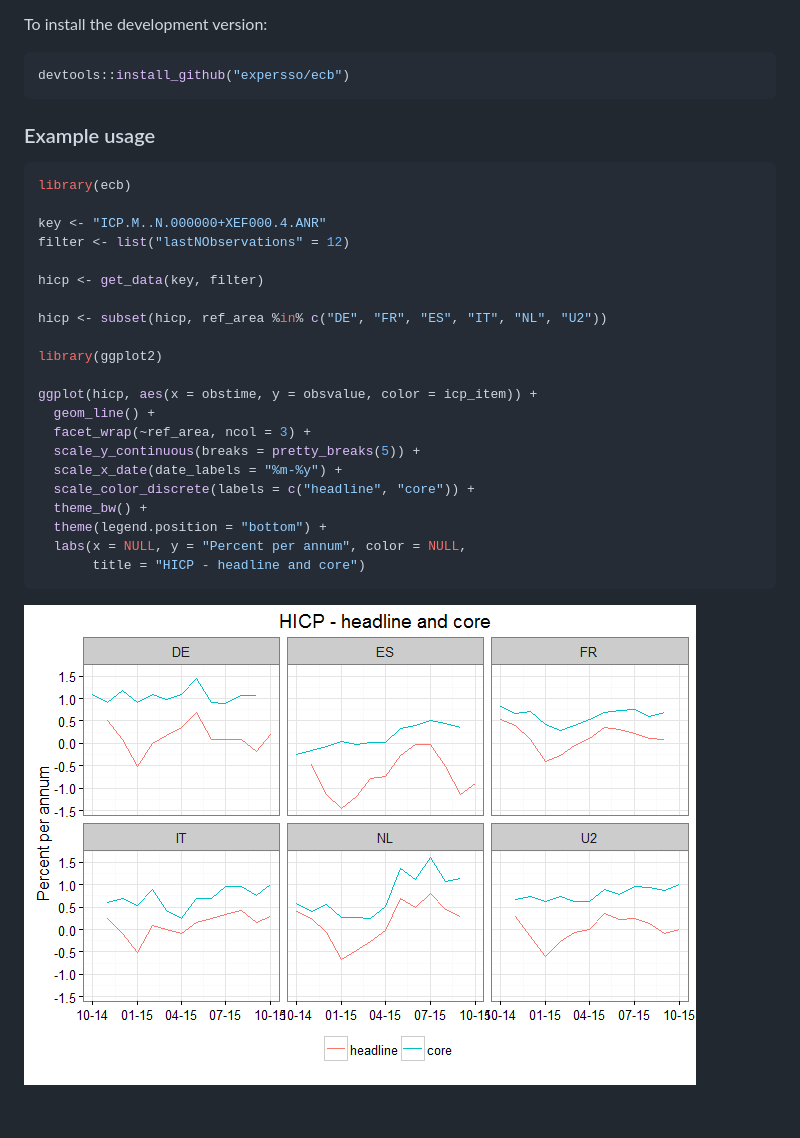
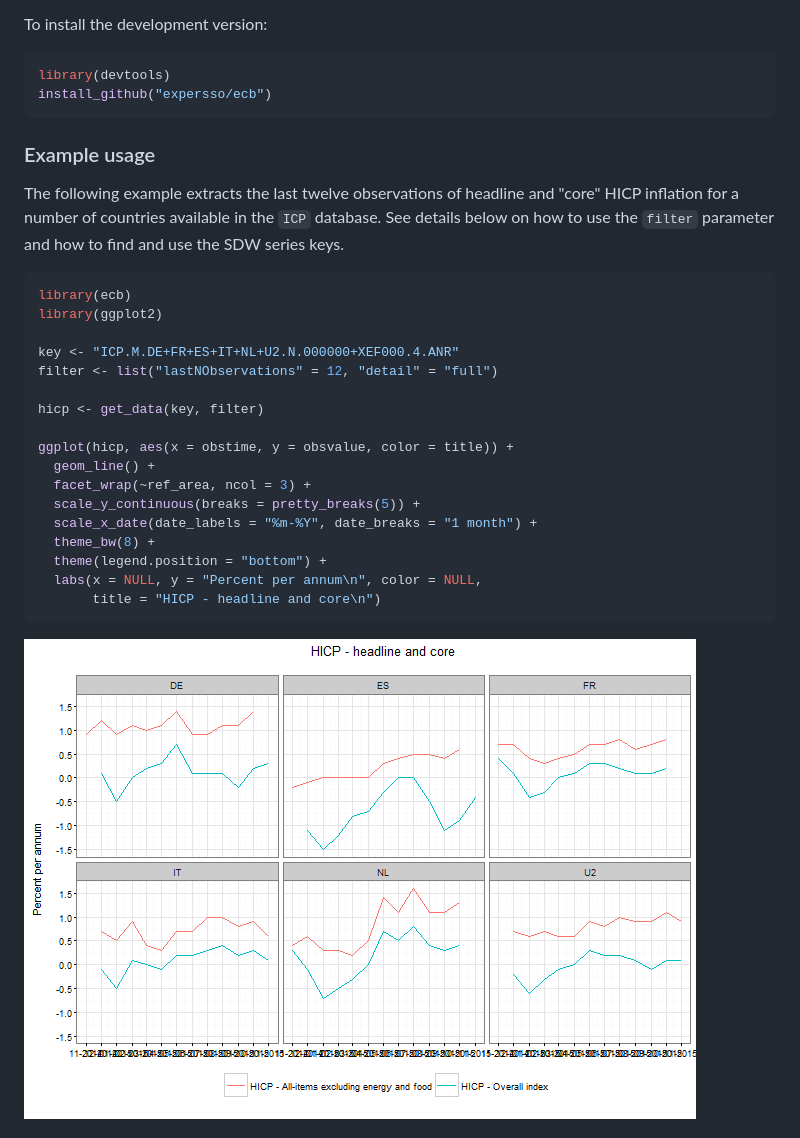
Before and after one commit to expersso/ecb, a Markdown page: README.md, the part around one of its changes. GitHub-like rendering; pictures changed too: example-1.png.

````diff
--- a/README.md
+++ b/README.md
@@ -5,33 +5,32 @@ The `ecb` package package provides an `R` interface to the European Central Bank
 To install the development version:
 
 ``` r
-devtools::install_github("expersso/ecb")
+library(devtools)
+install_github("expersso/ecb")
 ```
 
 ### Example usage
 
+The following example extracts the last twelve observations of headline and "core" HICP inflation for a number of countries available in the `ICP` database. See details below on how to use the `filter` parameter and how to find and use the SDW series keys.
+
 ``` r
 library(ecb)
+library(ggplot2)
 
-key <- "ICP.M..N.000000+XEF000.4.ANR"
-filter <- list("lastNObservations" = 12)
+key <- "ICP.M.DE+FR+ES+IT+NL+U2.N.000000+XEF000.4.ANR"
+filter <- list("lastNObservations" = 12, "detail" = "full")
 
 hicp <- get_data(key, filter)
 
-hicp <- subset(hicp, ref_area %in% c("DE", "FR", "ES", "IT", "NL", "U2"))
-
-library(ggplot2)
-
-ggplot(hicp, aes(x = obstime, y = obsvalue, color = icp_item)) +
+ggplot(hicp, aes(x = obstime, y = obsvalue, color = title)) +
   geom_line() +
   facet_wrap(~ref_area, ncol = 3) +
   scale_y_continuous(breaks = pretty_breaks(5)) +
-  scale_x_date(date_labels = "%m-%y") +
-  scale_color_discrete(labels = c("headline", "core")) +
-  theme_bw() +
+  scale_x_date(date_labels = "%m-%Y", date_breaks = "1 month") +
+  theme_bw(8) +
   theme(legend.position = "bottom") +
-  labs(x = NULL, y = "Percent per annum", color = NULL,
-       title = "HICP - headline and core")
+  labs(x = NULL, y = "Percent per annum\n", color = NULL,
+       title = "HICP - headline and core\n")
 ```
 
 ![](example-1.png)
````
Also changed, not shown: other parts of README.md (+47 -2 lines), 4 other files.
